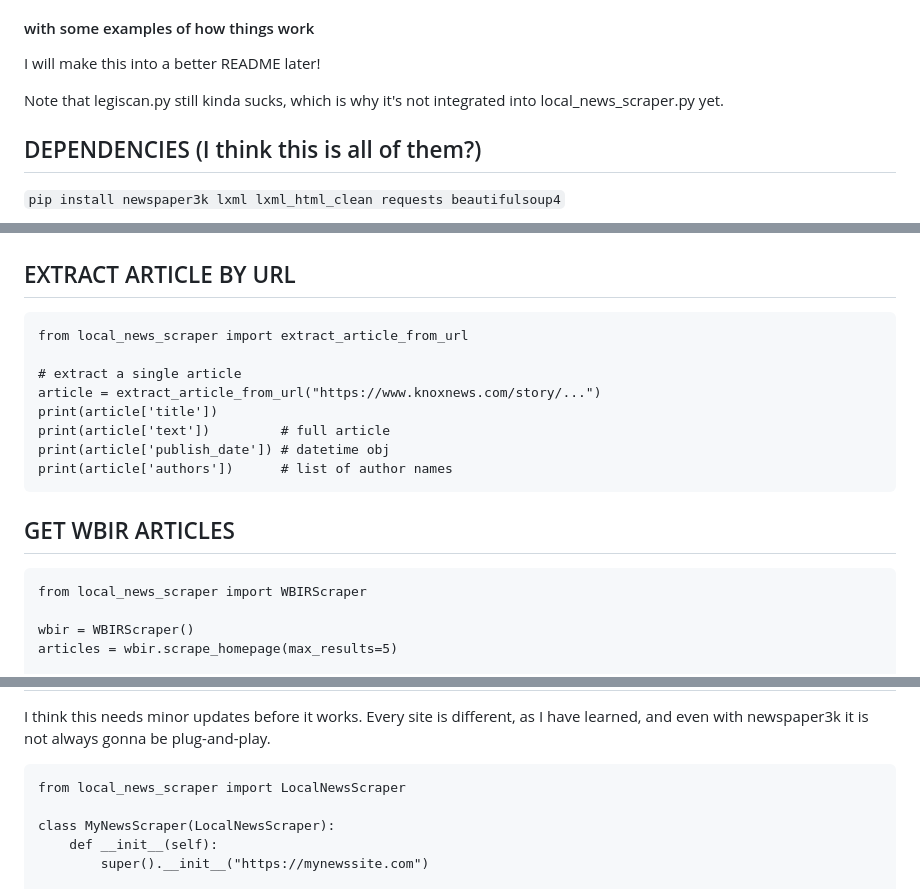
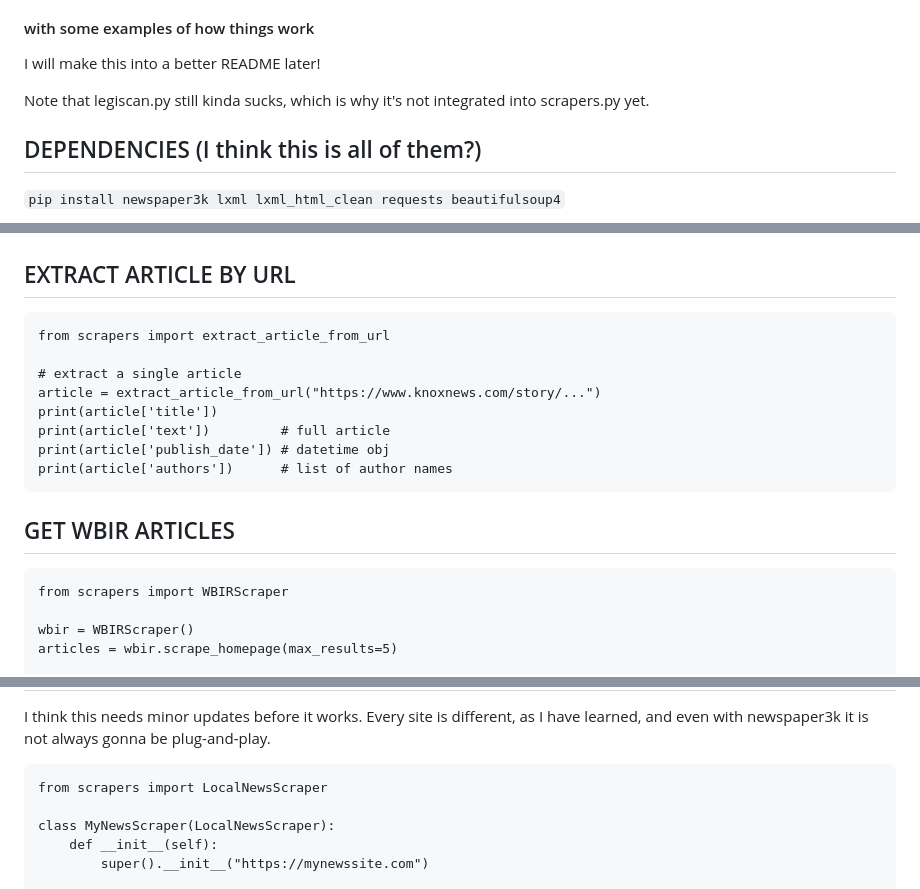
Before and after one commit to oliviaccheng/Candidate-Insight, a Markdown page: README.md, 3 parts joined by grey strips. GitHub-like rendering.

Commit message:
Update README.md
forgot to update program name lol

````diff
--- a/README.md
+++ b/README.md
@@ -4,7 +4,7 @@
 
 I will make this into a better README later!
 
-Note that legiscan.py still kinda sucks, which is why it's not integrated into local_news_scraper.py yet.
+Note that legiscan.py still kinda sucks, which is why it's not integrated into scrapers.py yet.
 
 
 
@@ -48,7 +48,7 @@ article =
 ## EXTRACT ARTICLE BY URL
 
 ```
-from local_news_scraper import extract_article_from_url
+from scrapers import extract_article_from_url
 
 # extract a single article
 article = extract_article_from_url("https://www.knoxnews.com/story/...")
@@ -62,7 +62,7 @@ print(article['authors'])      # list of author names
 ## GET WBIR ARTICLES
 
 ```
-from local_news_scraper import WBIRScraper
+from scrapers import WBIRScraper
 
 wbir = WBIRScraper()
 articles = wbir.scrape_homepage(max_results=5)
@@ -95,7 +95,7 @@ for article in articles:
 I think this needs minor updates before it works. Every site is different, as I have learned, and even with newspaper3k it is not always gonna be plug-and-play.
 
 ```
-from local_news_scraper import LocalNewsScraper
+from scrapers import LocalNewsScraper
 
 class MyNewsScraper(LocalNewsScraper):
     def __init__(self):
````
